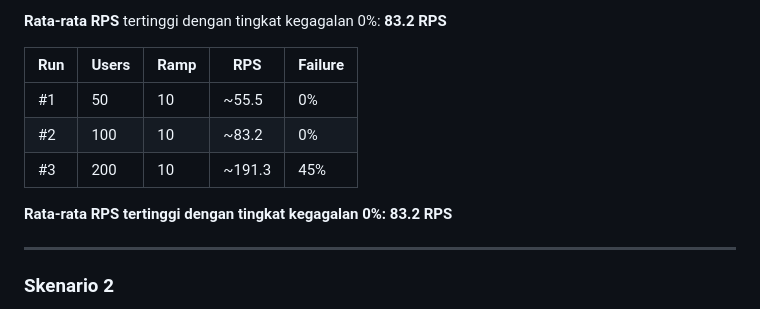
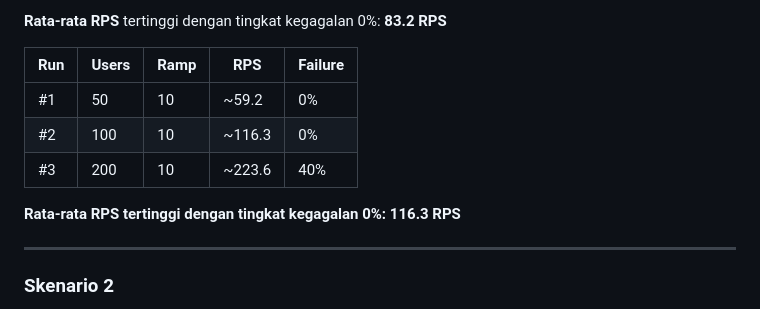
Before and after one commit to yudi0312/fp-tka-b04, a Markdown page: README.md, the part around the change. Rendered like a GitHub page.

```diff
--- a/README.md
+++ b/README.md
@@ -601,11 +601,11 @@ Pada 200 user, sistem mulai mengalami kegagalan sehingga angka ini tidak dipakai
 
 | Run | Users | Ramp | RPS | Failure |
 |-----|-------|------|-----|---------|
-| #1 | 50 | 10 | ~55.5 | 0% |
-| #2 | 100 | 10 | ~83.2 | 0% |
-| #3 | 200 | 10 | ~191.3 | 45% |
+| #1 | 50 | 10 | ~59.2 | 0% |
+| #2 | 100 | 10 | ~116.3 | 0% |
+| #3 | 200 | 10 | ~223.6 | 40% |
 
-**Rata-rata RPS tertinggi dengan tingkat kegagalan 0%: 83.2 RPS**
+**Rata-rata RPS tertinggi dengan tingkat kegagalan 0%: 116.3 RPS**
 
 ---
 
```
